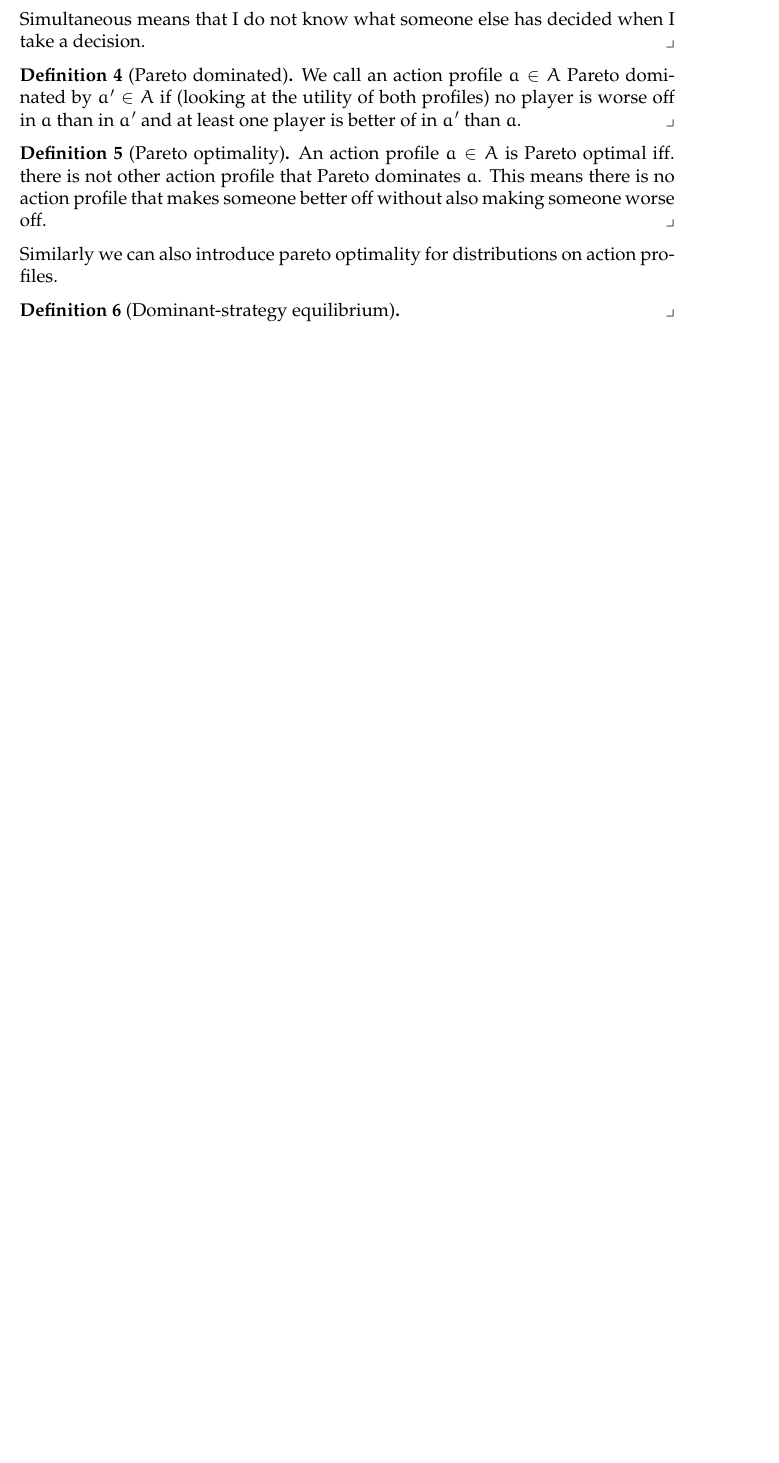
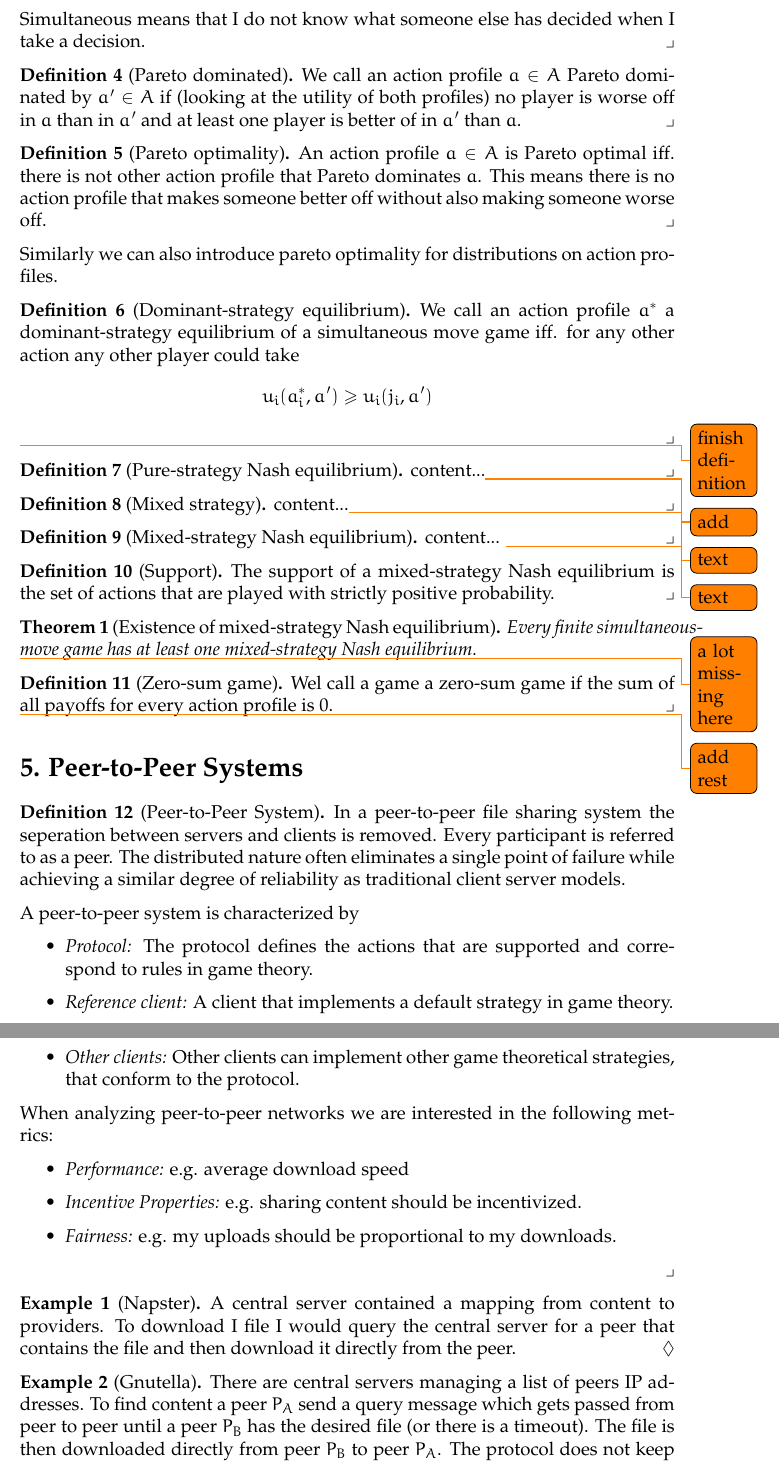
Before and after one commit to davidrzs/EconomicsAndComputation, a LaTeX document (summary.tex): part of page 2 of 2 before the commit and two parts of pages 2 and 3 of 3 after it, the two joined at a grey line, cut so that both start at the same text, the shorter picture padded with empty space. Compiled offline with pdfLaTeX.

Commit message:
started adding chapter 5

```diff
--- a/summary.tex
+++ b/summary.tex
@@ -9,14 +9,22 @@
 \usepackage{amssymb}
 \usepackage{thmtools}
 
+\newtheorem{theorem}{Theorem}
+
+
 \theoremstyle{definition}
 %\newtheorem{definition}{Definition}[]
 \declaretheorem[style=definition,name=Definition,qed=$\lrcorner$]{definition}
 
+
+
+\declaretheorem[style=definition,name=Example,qed=$\lozenge$]{example}
+
+
 \theoremstyle{remark}
 \newtheorem*{remark}{Remark}
 
-
+\usepackage{todonotes}
 \usepackage{mathpazo}
 \usepackage{parskip}
 \usepackage{eulervm}
@@ -88,6 +96,68 @@ Simultaneous means that I do not know what someone else has decided when I take
 Similarly we can also introduce pareto optimality for distributions on action profiles.
 
 \begin{definition}[Dominant-strategy equilibrium]
+	We call an action profile $a^*$ a dominant-strategy equilibrium of a simultaneous move game iff. for any other action any other player could take
+	$$u_i(a^*_i,a') \geq u_i(j_i,a')$$
+	\todo{finish definition}
+\end{definition}
+
+\begin{definition}[Pure-strategy Nash equilibrium]
+	content...\todo{add}
+\end{definition}
+
+\begin{definition}[Mixed strategy]
+	content...\todo{text}
+\end{definition}
+
+\begin{definition}[Mixed-strategy Nash equilibrium]
+	content... \todo{text}
+\end{definition}
+
+\begin{definition}[Support]
+The support of a mixed-strategy Nash equilibrium is the set of actions that are played with strictly positive probability.
+\end{definition}
+
+
+\begin{theorem}[Existence of mixed-strategy Nash equilibrium]
+	Every finite simultaneous-move game has at least one mixed-strategy Nash equilibrium.
+\end{theorem}
+
+
+\todo{a lot missing here}
+
+\begin{definition}[Zero-sum game]
+	Wel call a game a zero-sum game if the sum of all payoffs for every action profile is 0.
+\end{definition}
+
+\todo{add rest}
+
+
+\section*{5. Peer-to-Peer Systems}
+
+\begin{definition}[Peer-to-Peer System]
+In a peer-to-peer file sharing system the seperation between servers and clients is removed. Every participant is referred to as a peer. The distributed nature often eliminates a single point of failure while achieving a similar degree of reliability as traditional client server models.
+
+A peer-to-peer system is characterized by
+\begin{itemize}
+	\item \textit{Protocol:} The protocol defines the actions that are supported and correspond to rules in game theory.
+	\item \textit{Reference client:} A client that implements a default strategy in game theory.
+	\item \textit{Other clients:} Other clients can implement other game theoretical strategies, that conform to the protocol.
+\end{itemize}
+
+When analyzing peer-to-peer networks we are interested in the following metrics:
+
+\begin{itemize}
+	\item \textit{Performance:} e.g. average download speed
+	\item \textit{Incentive Properties:} e.g. sharing content should be incentivized.
+	\item \textit{Fairness:} e.g. my uploads should be proportional to my downloads.
+\end{itemize}
 
 \end{definition}
 
+\begin{example}[Napster]
+A central server contained a mapping from content to providers. To download I file I would query the central server for a peer that contains the file and then download it directly from the peer.
+\end{example}
+
+\begin{example}[Gnutella]
+There are central servers managing a list of peers IP addresses. To find content a peer $P_A$ send a query message which gets passed from peer to peer until a peer $P_B$ has the desired file (or there is a timeout). The file is then downloaded directly from peer $P_B$ to peer $P_A$. The protocol does not keep any statistics on who downloaded from whom and who seeded.
+\end{example}
```
Also changed, not shown: summary.tex (19 more changed lines).
